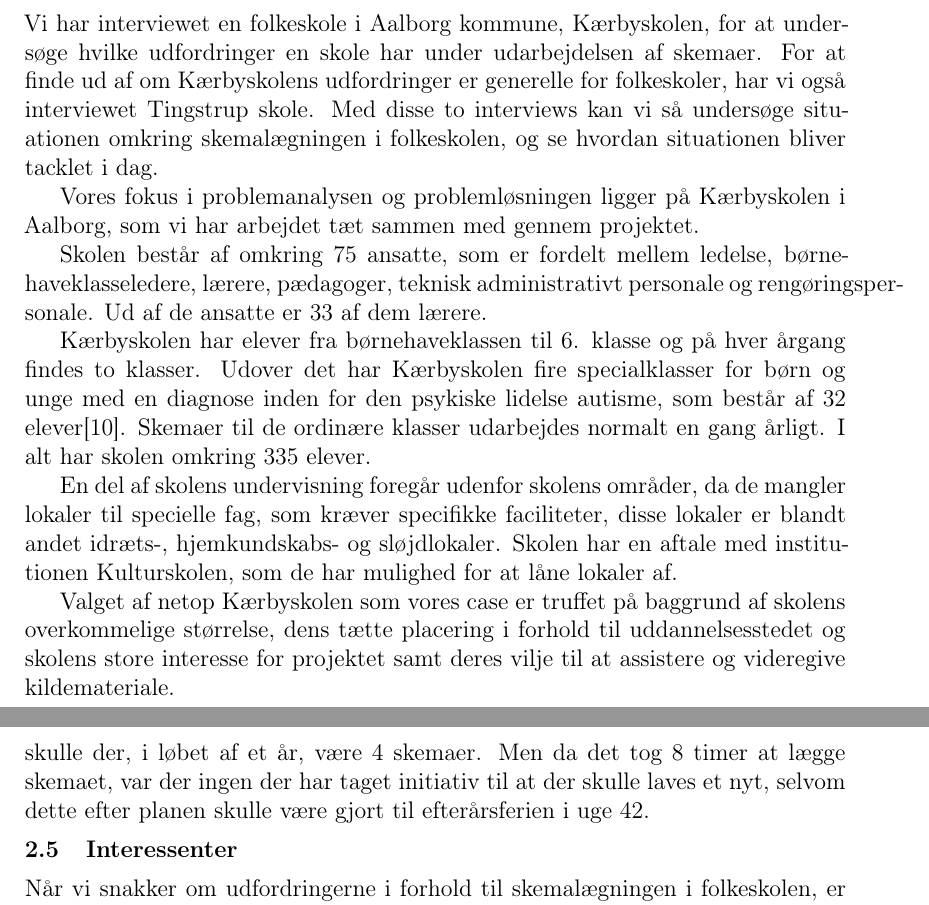
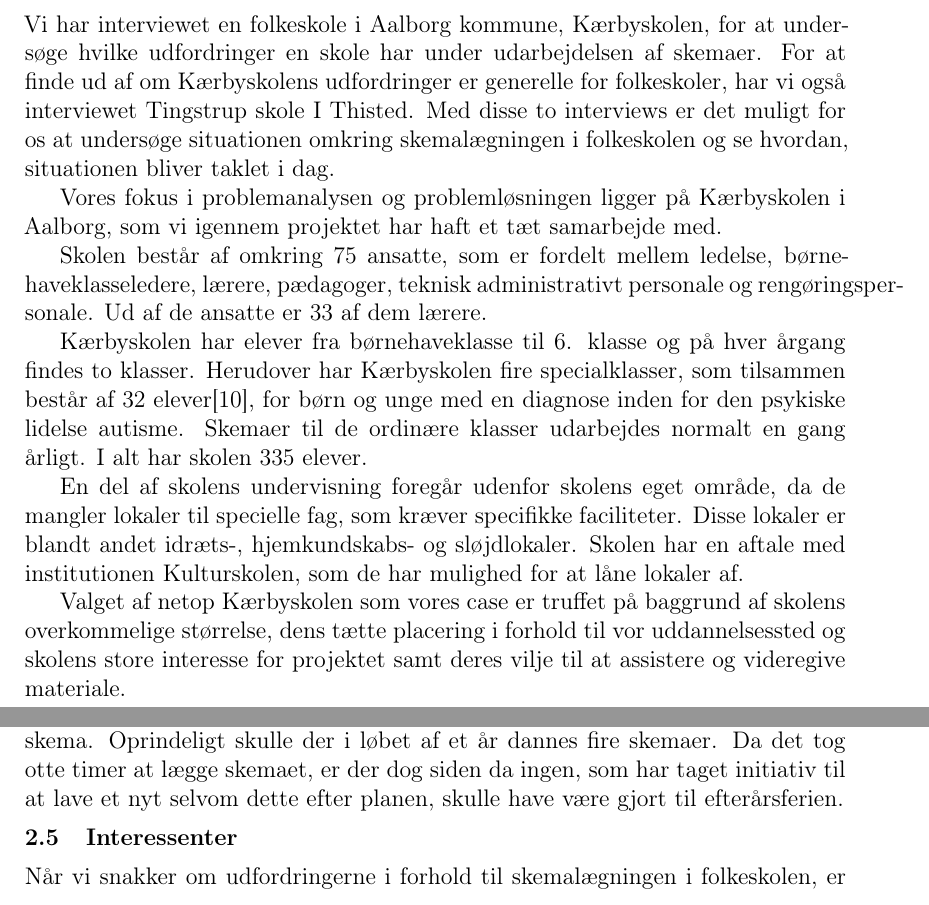
Before and after one commit to FoXsTeRDOTA/P1-AAU, a LaTeX document (Rapport/p1.tex, which reads Rapport/problemanalyse/Kaerbyskolen.tex): two parts of pages 5 and 7 of 22, joined at a grey line, cut so that both start at the same text. Compiled offline with LaTeX, dvips and Ghostscript; a missing bibliography style is replaced by a similar one.

Commit message:
Rettet til Interessenter

```diff
--- a/Rapport/problemanalyse/Kaerbyskolen.tex
+++ b/Rapport/problemanalyse/Kaerbyskolen.tex
@@ -1,17 +1,17 @@
 \subsection{Kærbyskolen}
 \label{Kaerbyskolen}
-Vi har interviewet en folkeskole i Aalborg kommune, Kærbyskolen, for at undersøge hvilke udfordringer en skole har under udarbejdelsen af skemaer. For at finde ud af om Kærbyskolens udfordringer er generelle for folkeskoler, har vi også interviewet Tingstrup skole. Med disse to interviews kan vi så undersøge situationen omkring skemalægningen i folkeskolen, og se hvordan situationen bliver tacklet i dag.
+Vi har interviewet en folkeskole i Aalborg kommune, Kærbyskolen, for at undersøge hvilke udfordringer en skole har under udarbejdelsen af skemaer. For at finde ud af om Kærbyskolens udfordringer er generelle for folkeskoler, har vi også interviewet Tingstrup skole I Thisted. Med disse to interviews er det muligt for os at undersøge situationen omkring skemalægningen i folkeskolen og se hvordan, situationen bliver taklet i dag.
 
 
-Vores fokus i problemanalysen og problemløsningen ligger på Kærbyskolen i Aalborg, som vi har arbejdet tæt sammen med gennem projektet.
+Vores fokus i problemanalysen og problemløsningen ligger på Kærbyskolen i Aalborg, som vi igennem projektet har haft et tæt samarbejde med.
 
 Skolen består af omkring 75 ansatte, som er fordelt mellem ledelse, børnehaveklasseledere, lærere, pædagoger, teknisk administrativt personale og rengøringspersonale. Ud af de ansatte er 33 af dem lærere.
 
-Kærbyskolen har elever fra børnehaveklassen til 6. klasse og på hver årgang findes to klasser. Udover det har Kærbyskolen fire specialklasser for børn og unge med en diagnose inden for den psykiske lidelse autisme, som består af 32 elever\cite{KaerbyskolensElevtal}. Skemaer til de ordinære klasser udarbejdes normalt en gang årligt. I alt har skolen omkring 335 elever.
+Kærbyskolen har elever fra børnehaveklasse til 6. klasse og på hver årgang findes to klasser. Herudover har Kærbyskolen fire specialklasser, som tilsammen består af 32 elever\cite{KaerbyskolensElevtal}, for børn og unge med en diagnose inden for den psykiske lidelse autisme. Skemaer til de ordinære klasser udarbejdes normalt en gang årligt. I alt har skolen 335 elever.
 
-En del af skolens undervisning foregår udenfor skolens områder, da de mangler lokaler til specielle fag, som kræver specifikke faciliteter, disse lokaler er blandt andet idræts-, hjemkundskabs- og sløjdlokaler. Skolen har en aftale med institutionen Kulturskolen, som de har mulighed for at låne lokaler af.
+En del af skolens undervisning foregår udenfor skolens eget område, da de mangler lokaler til specielle fag, som kræver specifikke faciliteter. Disse lokaler er blandt andet idræts-, hjemkundskabs- og sløjdlokaler. Skolen har en aftale med institutionen Kulturskolen, som de har mulighed for at låne lokaler af.
 
-Valget af netop Kærbyskolen som vores case er truffet på baggrund af skolens overkommelige størrelse, dens tætte placering i forhold til uddannelsesstedet og skolens store interesse for projektet samt deres vilje til at assistere og videregive kildemateriale.
+Valget af netop Kærbyskolen som vores case er truffet på baggrund af skolens overkommelige størrelse, dens tætte placering i forhold til vor uddannelsessted og skolens store interesse for projektet samt deres vilje til at assistere og videregive materiale.
 
 \subsubsection{Skemaer}
 \label{Skemaer}
@@ -31,2 +31,2 @@ Dette system fungerende ikke godt for lærerne, så Kærbyskolen bestemte sig fo
 
-Dette tog meget lang tid, da de var ca. 60 medarbejdere om at lave skemaet. Tanken var at det skulle tage 3 til 4 timer at nå frem til dette skema, men det tog omkring 8 timer for at alle ansatte kunne blive enige om et skema. Oprindeligt, skulle der, i løbet af et år, være 4 skemaer. Men da det tog 8 timer at lægge skemaet, var der ingen der har taget initiativ til at der skulle laves et nyt, selvom dette efter planen skulle være gjort til efterårsferien i uge 42.
+Dette tog meget lang tid, da de var ca. 60 medarbejdere om at lave skemaet. Tanken forinden var, at det skulle tage tre til fire timer at nå frem til dette skema, men det tog omkring otte timer for alle ansatte at blive enige om et skema. Oprindeligt skulle der i løbet af et år dannes fire skemaer. Da det tog otte timer at lægge skemaet, er der dog siden da ingen, som har taget initiativ til at lave et nyt selvom dette efter planen, skulle have være gjort til efterårsferien.
```
Also changed, not shown: Rapport/problemanalyse/Reformen.tex (+5 -5 lines), Rapport/problemanalyse/Skemalaegning_generalt.tex (+1 -1 lines), Rapport/problemanalyse/Kaerbyskolen.tex (10 more changed lines).
